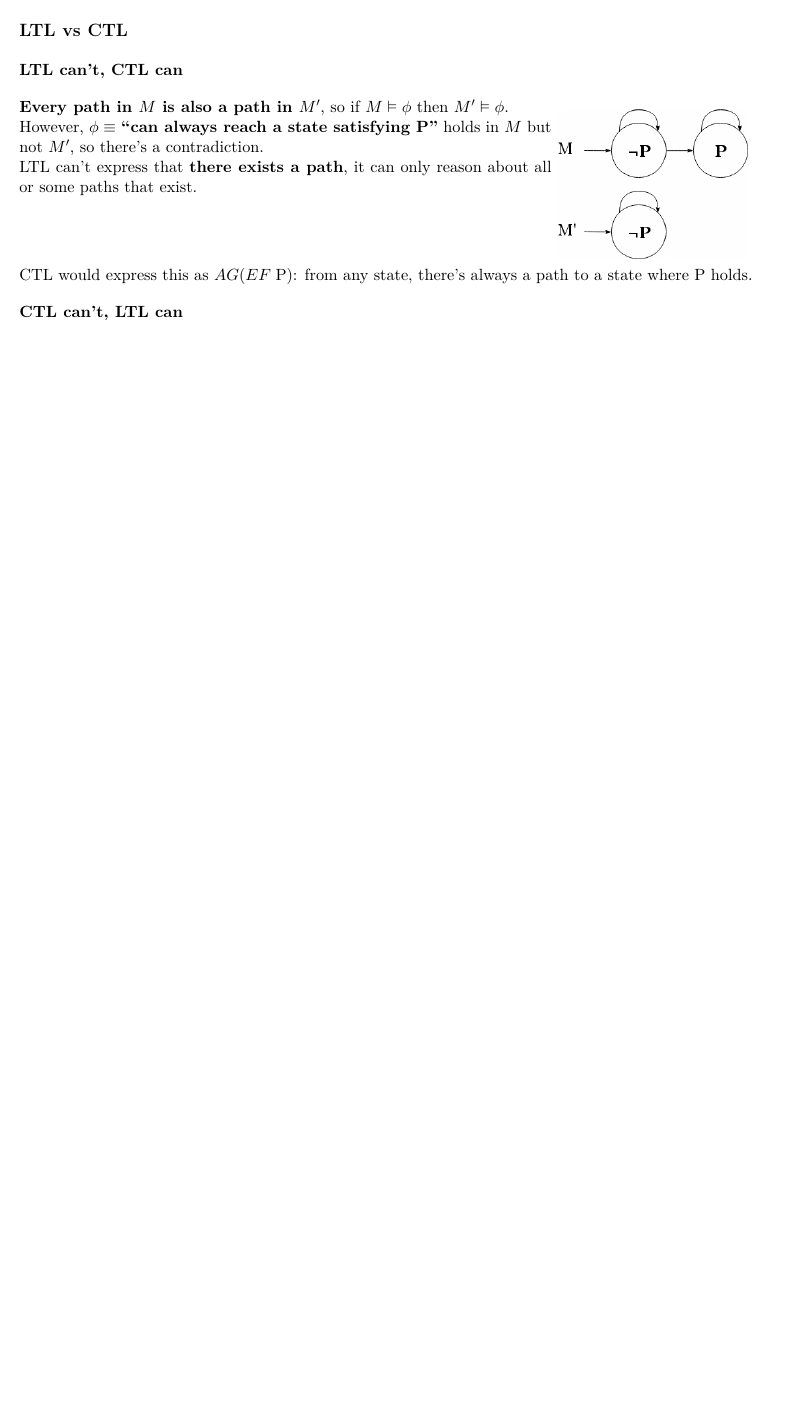
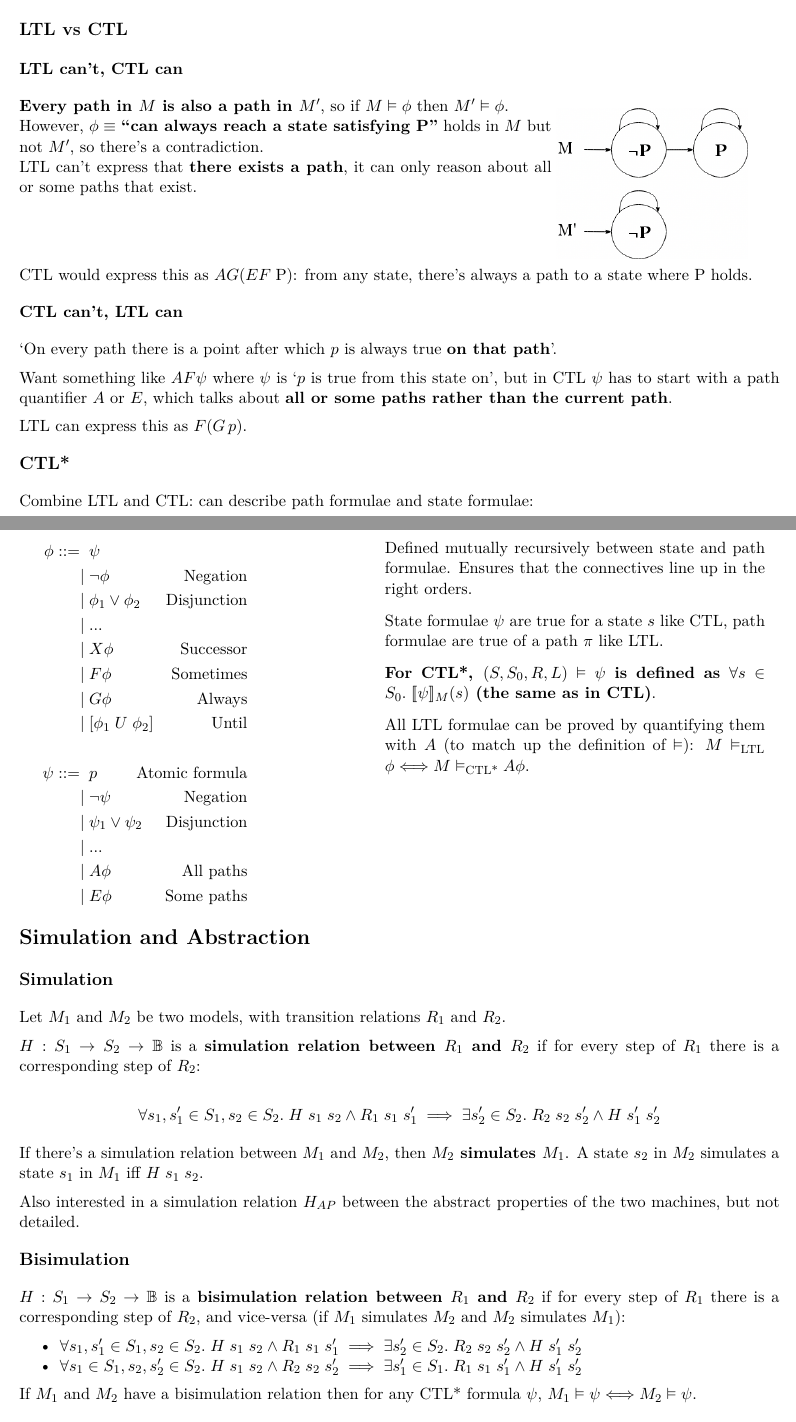
Before and after one commit to hnefatl/part-2-revision, a LaTeX document (hoare/notes.tex): part of page 8 of 8 before the commit and two parts of pages 8 and 9 of 10 after it, the two joined at a grey line, cut so that both start at the same text, the shorter picture padded with empty space. The pictures show the PDF file hoare/notes.pdf that the author committed with the source.

Commit message:
Finished hoare notes from slides

```diff
--- a/hoare/notes.tex
+++ b/hoare/notes.tex
@@ -662,8 +661,17 @@
         }
         \subsubsection*{CTL can't, LTL can}
         {
-            % pg 107
-            % Finish this off quickly, do final lecture that I skipped, then supo work.
-            % That's all the revision time I can spare for Hoare, chalk it up as done and move on to MSS?
-            % Could do with skimming over Types and CompArch to refresh.
+            `On every path there is a point after which \(p\) is always true \textbf{on that path}'.
+
+            Want something like \(AF\psi\) where \(\psi\) is `\(p\) is true from this state on', but in CTL \(\psi\) has to start with a path quantifier \(A\) or \(E\), which talks about \textbf{all or some paths rather than the current path}.
+
+            LTL can express this as \(F(G\,p)\).
         }
+    }
+    \subsection*{CTL*}
+    {
+        Combine LTL and CTL: can describe path formulae and state formulae:
+
+        \begin{minipage}[t]{0.3\textwidth}
+        \vspace{-8mm}
+        \begin{alignat*}{2}
@@ -669,0 +694,45 @@
+        \end{minipage}
+        \hspace{30mm}
+        \begin{minipage}[t]{0.5\textwidth}
+        \setlength{\parskip}{8pt}
+        Defined mutually recursively between state and path formulae. Ensures that the connectives line up in the right orders.
+
+        State formulae \(\psi\) are true for a state \(s\) like CTL, path formulae are true of a path \(\pi\) like LTL.
+
+        \textbf{For CTL*, \((S,S_0,R,L) \vDash \psi\) is defined as \(\forall s \in S_0.\;\interp{\psi}_M(s)\) (the same as in CTL)}.
+
+        All LTL formulae can be proved by quantifying them with \(A\) (to match up the definition of \(\vDash\)): \(M\vDash_\text{LTL}\phi \Longleftrightarrow M\vDash_\text{CTL*}A\phi\).
+        \end{minipage}
+    }
+}
+\section*{Simulation and Abstraction}
+{
+    \subsection*{Simulation}
+    {
+        Let \(M_1\) and \(M_2\) be two models, with transition relations \(R_1\) and \(R_2\).
+
+        \(H : S_1 \rightarrow S_2 \rightarrow \mathbb{B}\) is a \textbf{simulation relation between \(R_1\) and \(R_2\)} if for every step of \(R_1\) there is a corresponding step of \(R_2\):
+
+        \[\forall s_1,s_1' \in S_1, s_2 \in S_2.\; H\;s_1\;s_2 \wedge R_1\;s_1\;s_1' \implies \exists s_2' \in S_2.\;R_2\;s_2\;s_2' \wedge H\;s_1'\;s_2'\]
+
+        If there's a simulation relation between \(M_1\) and \(M_2\), then \textbf{\(M_2\) simulates \(M_1\)}. A state \(s_2\) in \(M_2\) simulates a state \(s_1\) in \(M_1\) iff \(H\;s_1\;s_2\).
+
+        Also interested in a simulation relation \(H_{AP}\) between the abstract properties of the two machines, but not detailed.
+    }
+    \subsection*{Bisimulation}
+    {
+        \(H : S_1 \rightarrow S_2 \rightarrow \mathbb{B}\) is a \textbf{bisimulation relation between \(R_1\) and \(R_2\)} if for every step of \(R_1\) there is a corresponding step of \(R_2\), and vice-versa (if \(M_1\) simulates \(M_2\) and \(M_2\) simulates \(M_1\)):
+
+        \begin{itemize}
+        \item \(\forall s_1,s_1' \in S_1, s_2 \in S_2.\; H\;s_1\;s_2 \wedge R_1\;s_1\;s_1' \implies \exists s_2' \in S_2.\;R_2\;s_2\;s_2' \wedge H\;s_1'\;s_2'\)
+        \item \(\forall s_1 \in S_1, s_2,s_2' \in S_2.\; H\;s_1\;s_2 \wedge R_2\;s_2\;s_2' \implies \exists s_1' \in S_1.\;R_1\;s_1\;s_1' \wedge H\;s_1'\;s_2'\)
+        \end{itemize}
+
+        If \(M_1\) and \(M_2\) have a bisimulation relation then for any CTL* formula \(\psi\), \(M_1\vDash\psi \Longleftrightarrow M_2\vDash\psi\).
+    }
+    \subsection*{Abstraction}
+    {
+        An abstraction simplifies a model: several concrete states and properties may be merged, and an abstract path may represent several concrete paths.
+
+        \(M \preceq \overline{M}\) means \(\overline{M}\) is an abstraction of \(M\):
+        \begin{itemize}
@@ -669,0 +742 @@
+        \end{itemize}
```
Also changed, not shown: hoare/notes.pdf, hoare/notes.tex (36 more changed lines).
